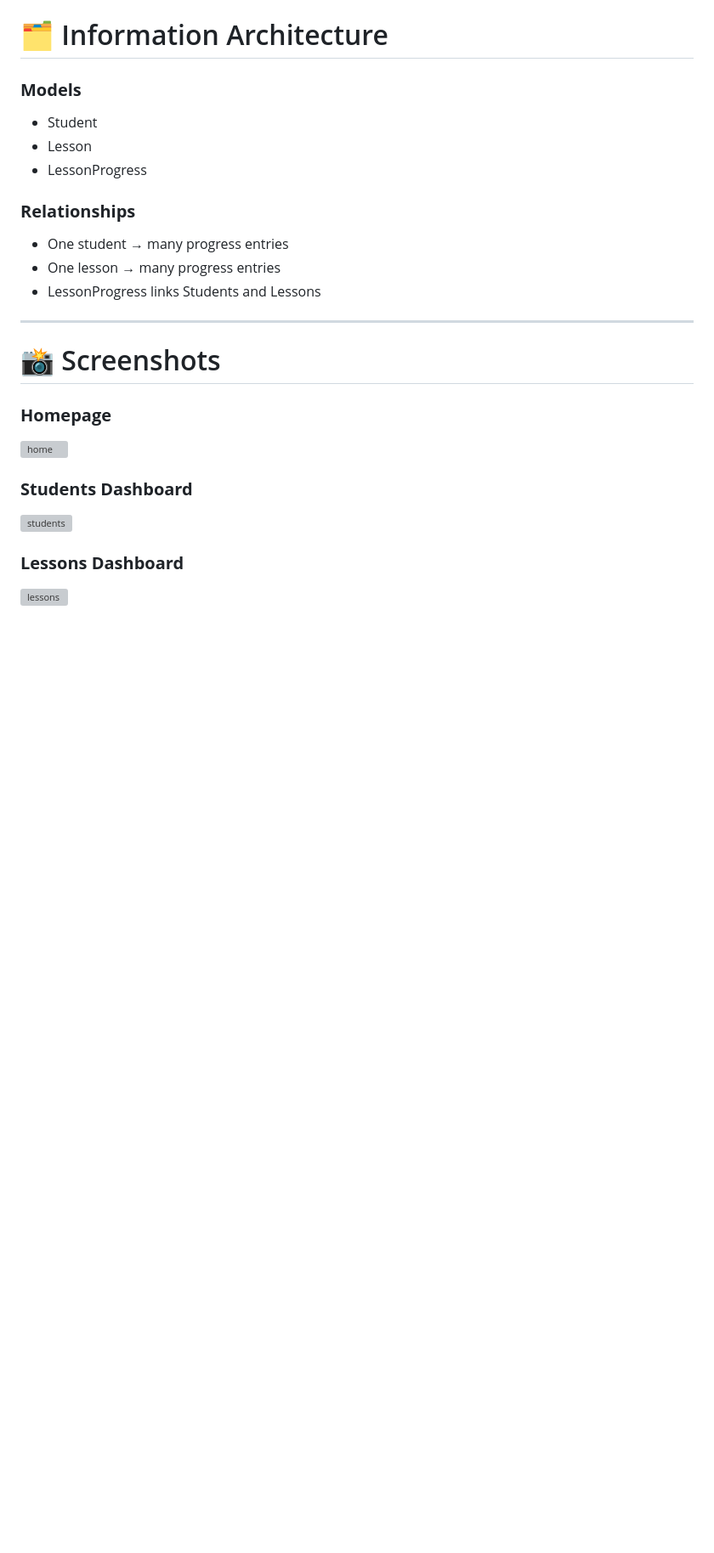
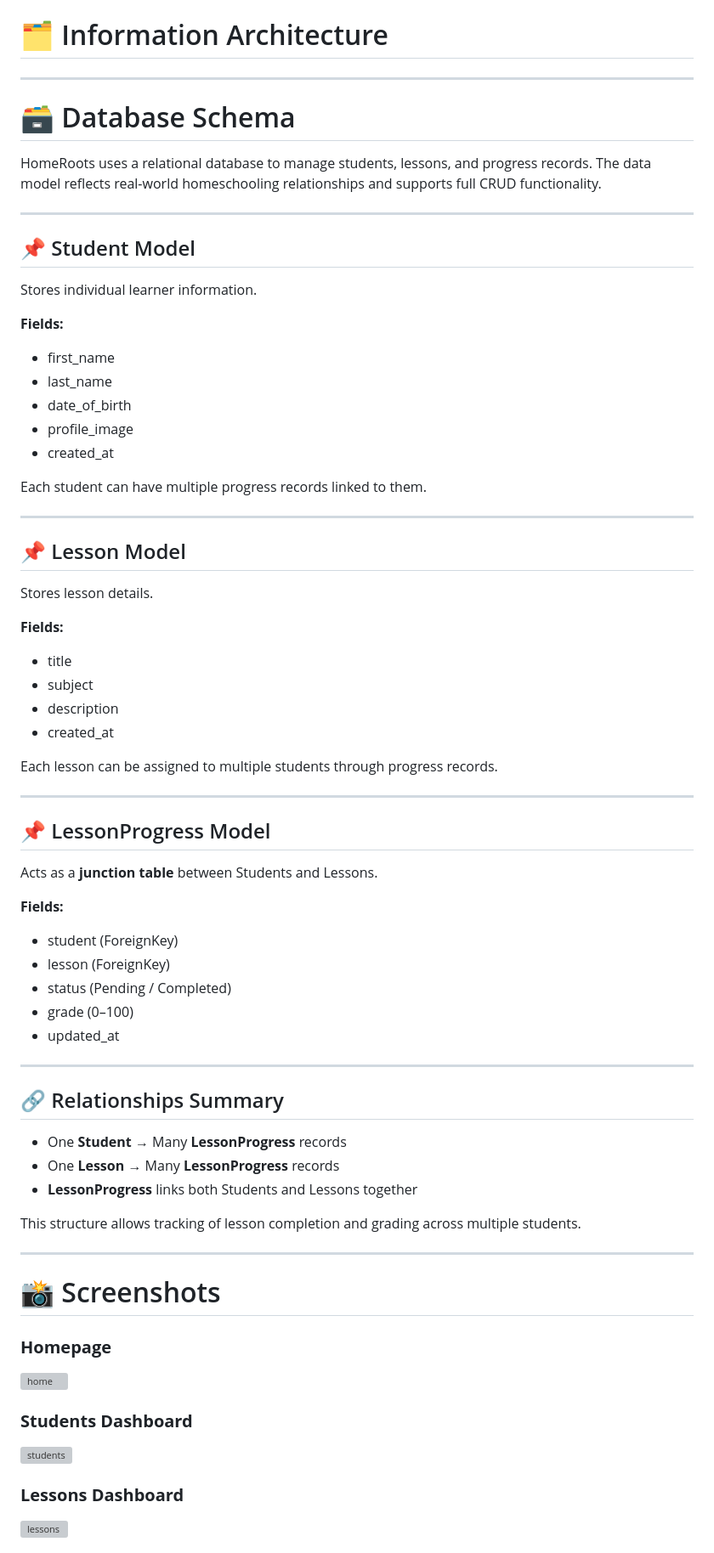
Before and after one commit to Anasousa11/HomeRoots, a Markdown page: README.md, the part around the change printed below. Shown: that part at 85% size. Drawn GitHub-style; blank space fills up the shorter version; grey boxes are pictures that could not be loaded.

```diff
--- a/README.md
+++ b/README.md
@@ -68,15 +68,60 @@ In the future, I would like to expand HomeRoots to include printable worksheets
 
 # 🗂 Information Architecture
 
-### **Models**
-- Student
-- Lesson
-- LessonProgress
+---
 
-### **Relationships**
-- One student → many progress entries
-- One lesson → many progress entries
-- LessonProgress links Students and Lessons
+# 🗃 Database Schema
+
+HomeRoots uses a relational database to manage students, lessons, and progress records. The data model reflects real-world homeschooling relationships and supports full CRUD functionality.
+
+---
+
+## 📌 Student Model
+Stores individual learner information.
+
+**Fields:**
+- first_name
+- last_name
+- date_of_birth
+- profile_image
+- created_at
+
+Each student can have multiple progress records linked to them.
+
+---
+
+## 📌 Lesson Model
+Stores lesson details.
+
+**Fields:**
+- title
+- subject
+- description
+- created_at
+
+Each lesson can be assigned to multiple students through progress records.
+
+---
+
+## 📌 LessonProgress Model
+Acts as a **junction table** between Students and Lessons.
+
+**Fields:**
+- student (ForeignKey)
+- lesson (ForeignKey)
+- status (Pending / Completed)
+- grade (0–100)
+- updated_at
+
+---
+
+## 🔗 Relationships Summary
+
+- One **Student** → Many **LessonProgress** records
+- One **Lesson** → Many **LessonProgress** records
+- **LessonProgress** links both Students and Lessons together
+
+This structure allows tracking of lesson completion and grading across multiple students.
 
 ---
 
```
Also changed, not shown: other parts of README.md (+187 -42 lines).
